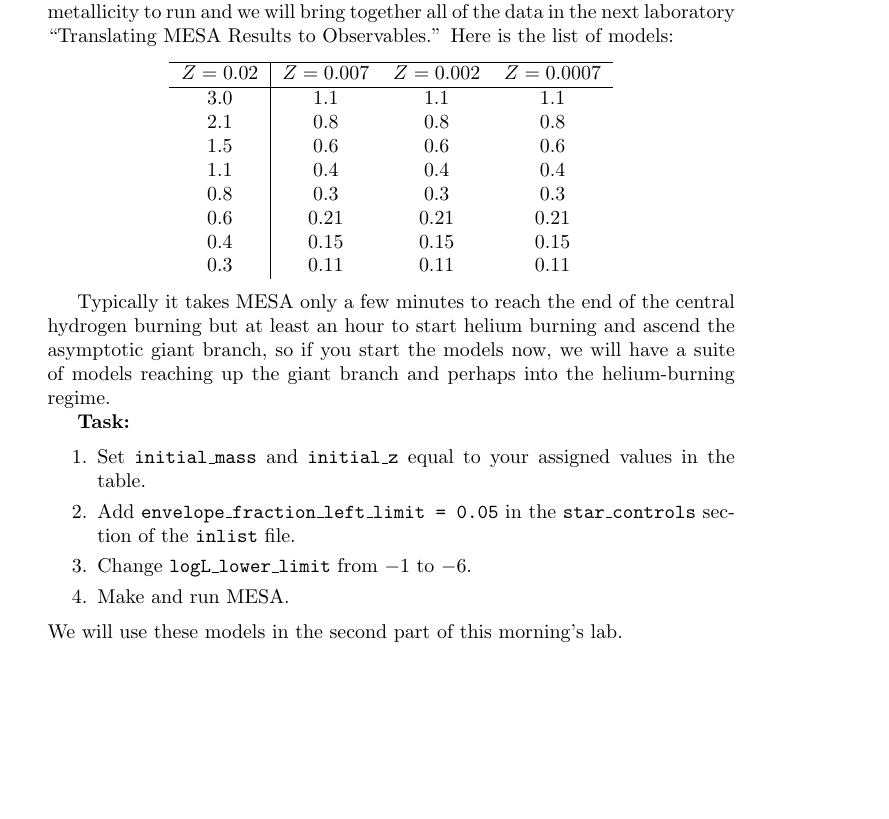
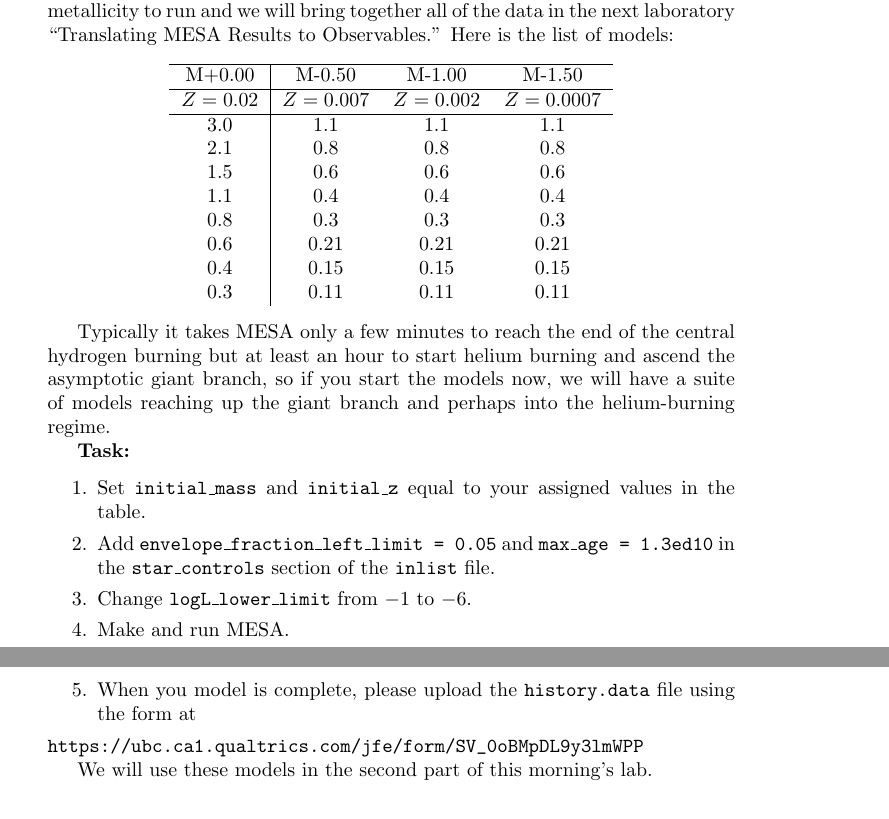
Before and after one commit to UBC-Astrophysics/globular_cluster_lab, a LaTeX document (latex/globular_lab.tex): part of page 1 of 4 before the commit and two parts of pages 1 and 2 of 5 after it, the two joined at a grey line, cut so that both start at the same text, the shorter picture padded with empty space. Compiled offline with pdfLaTeX; a LaTeX package or settings file that is missing is left out.

Commit message:
Updates from ShareLaTeX

```diff
--- a/latex/globular_lab.tex
+++ b/latex/globular_lab.tex
@@ -4,6 +4,7 @@
 \usepackage{boxedminipage}
 \usepackage[hints]{ms}
 \usepackage{tikz}
+\usepackage{url}
 \usepackage[utf8]{inputenc}
 \begin{document}
 \begin{titlebox}{Exploring Cluster Data}
@@ -22,11 +23,18 @@
 \begin{center}
 \begin{tabular}{c|ccc}
 \hline
+M+0.00 &
+M-0.50 &
+M-1.00 &
+M-1.50
+\\
+\hline
 $Z=0.02$ &
 $Z=0.007$ &
 $Z=0.002$ &
 $Z=0.0007$
-\\  \hline
+\\
+\hline
 3.0 & 1.1 & 1.1 & 1.1  \\
 2.1 & 0.8 & 0.8 & 0.8  \\
 1.5 & 0.6 & 0.6 & 0.6 \\
@@ -45,9 +53,12 @@
  \setlength\itemsep{0em}
     \item
 Set \texttt{initial\_mass} and \texttt{initial\_z} equal to your assigned values in the table.
-\item Add  \texttt{envelope\_fraction\_left\_limit = 0.05} in the \texttt{star\_controls} section of the \texttt{inlist} file.
+\item Add  \texttt{envelope\_fraction\_left\_limit = 0.05} and  \texttt{max\_age = 1.3ed10} in the \texttt{star\_controls} section of the \texttt{inlist} file.
 \item Change \texttt{logL\_lower\_limit} from $-1$ to $-6$.
 \item Make and run MESA.
+\item When you model is complete, please upload the \texttt{history.data} file using the form at
+
+\Url{https://ubc.ca1.qualtrics.com/jfe/form/SV_0oBMpDL9y3lmWPP}
 \end{enumerate}
 We will use these models in the second part of this morning's lab.
 
```
Also changed, not shown: colmag.BT-Settl.all.Ours-Castelli.VegaM+0.00.txt (renamed from colmag.BT-Settl.all.UBC-Castelli.VegaM+0.00.txt), latex/globular_lab.tex (4 more changed lines), 1 other file.
